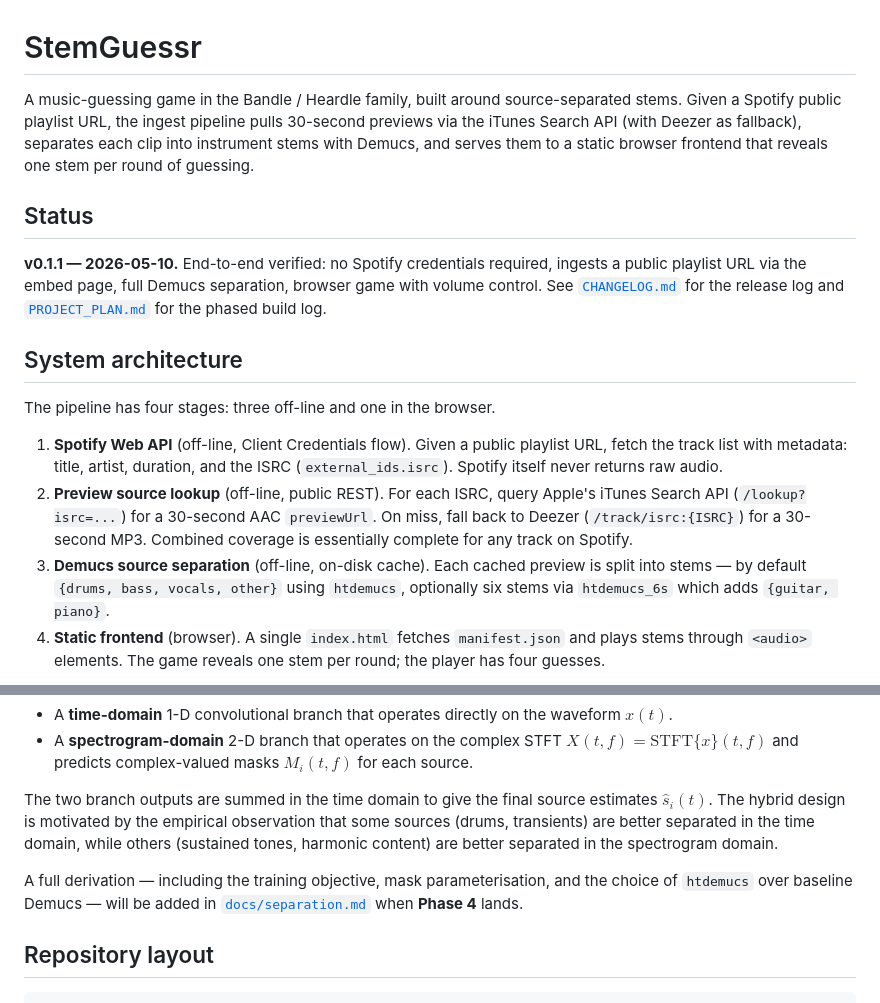
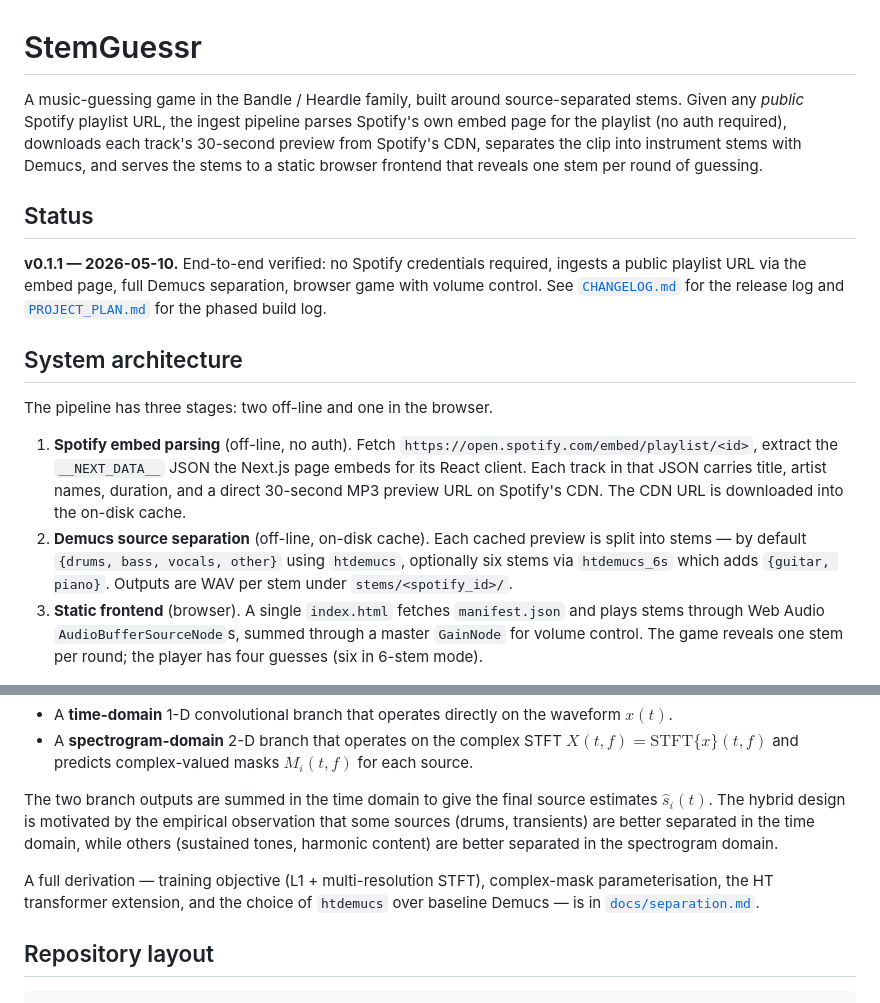
Before and after one commit to kyleyhw/stemguessr, a Markdown page: README.md, 2 parts joined by grey strips. Drawn GitHub-style.

```diff
--- a/README.md
+++ b/README.md
@@ -1,6 +1,6 @@
 # StemGuessr
 
-A music-guessing game in the Bandle / Heardle family, built around source-separated stems. Given a Spotify public playlist URL, the ingest pipeline pulls 30-second previews via the iTunes Search API (with Deezer as fallback), separates each clip into instrument stems with Demucs, and serves them to a static browser frontend that reveals one stem per round of guessing.
+A music-guessing game in the Bandle / Heardle family, built around source-separated stems. Given any *public* Spotify playlist URL, the ingest pipeline parses Spotify's own embed page for the playlist (no auth required), downloads each track's 30-second preview from Spotify's CDN, separates the clip into instrument stems with Demucs, and serves the stems to a static browser frontend that reveals one stem per round of guessing.
 
 ## Status
 
@@ -8,10 +8,9 @@ A music-guessing game in the Bandle / Heardle family, built around source-separa
 
 ## System architecture
 
-The pipeline has four stages: three off-line and one in the browser.
+The pipeline has three stages: two off-line and one in the browser.
 
-1. **Spotify Web API** (off-line, Client Credentials flow). Given a public playlist URL, fetch the track list with metadata: title, artist, duration, and the ISRC (`external_ids.isrc`). Spotify itself never returns raw audio.
-2. **Preview source lookup** (off-line, public REST). For each ISRC, query Apple's iTunes Search API (`/lookup?isrc=...`) for a 30-second AAC `previewUrl`. On miss, fall back to Deezer (`/track/isrc:{ISRC}`) for a 30-second MP3. Combined coverage is essentially complete for any track on Spotify.
-3. **Demucs source separation** (off-line, on-disk cache). Each cached preview is split into stems — by default `{drums, bass, vocals, other}` using `htdemucs`, optionally six stems via `htdemucs_6s` which adds `{guitar, piano}`.
-4. **Static frontend** (browser). A single `index.html` fetches `manifest.json` and plays stems through `<audio>` elements. The game reveals one stem per round; the player has four guesses.
+1. **Spotify embed parsing** (off-line, no auth). Fetch `https://open.spotify.com/embed/playlist/<id>`, extract the `__NEXT_DATA__` JSON the Next.js page embeds for its React client. Each track in that JSON carries title, artist names, duration, and a direct 30-second MP3 preview URL on Spotify's CDN. The CDN URL is downloaded into the on-disk cache.
+2. **Demucs source separation** (off-line, on-disk cache). Each cached preview is split into stems — by default `{drums, bass, vocals, other}` using `htdemucs`, optionally six stems via `htdemucs_6s` which adds `{guitar, piano}`. Outputs are WAV per stem under `stems/<spotify_id>/`.
+3. **Static frontend** (browser). A single `index.html` fetches `manifest.json` and plays stems through Web Audio `AudioBufferSourceNode`s, summed through a master `GainNode` for volume control. The game reveals one stem per round; the player has four guesses (six in 6-stem mode).
 
@@ -49,7 +44,7 @@ $x(t) = \sum_{i=1}^{N} s_i(t)$, recover each source $s_i(t)$ for $i \in \{1, \do
 
 The two branch outputs are summed in the time domain to give the final source estimates $\hat{s}_i(t)$. The hybrid design is motivated by the empirical observation that some sources (drums, transients) are better separated in the time domain, while others (sustained tones, harmonic content) are better separated in the spectrogram domain.
 
-A full derivation — including the training objective, mask parameterisation, and the choice of `htdemucs` over baseline Demucs — will be added in [`docs/separation.md`](docs/separation.md) when **Phase 4** lands.
+A full derivation — training objective (L1 + multi-resolution STFT), complex-mask parameterisation, the HT transformer extension, and the choice of `htdemucs` over baseline Demucs — is in [`docs/separation.md`](docs/separation.md).
 
 ## Repository layout
 
```
Also changed, not shown: other parts of README.md (+18 -22 lines), docs/cli.md (+29 -17 lines), docs/frontend.md (+44 -81 lines).
